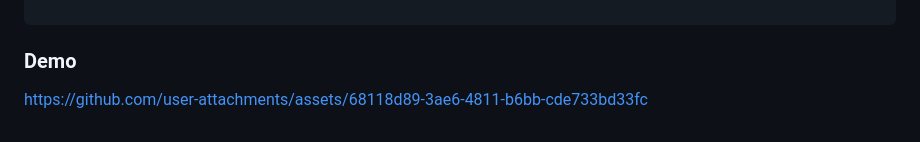
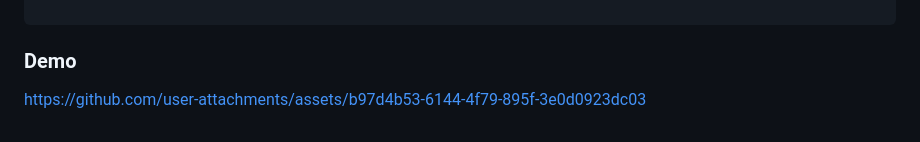
Before and after one commit to Hasu-creator/ScheduleApp, a Markdown page: README.md, the part around the change. Rendered like a GitHub page.

````diff
--- a/README.md
+++ b/README.md
@@ -127,4 +127,4 @@ Scan the QR code with Expo Go to open the app on your phone.
 ```
 ### Demo
 
-https://github.com/user-attachments/assets/68118d89-3ae6-4811-b6bb-cde733bd33fc
+https://github.com/user-attachments/assets/b97d4b53-6144-4f79-895f-3e0d0923dc03
````
